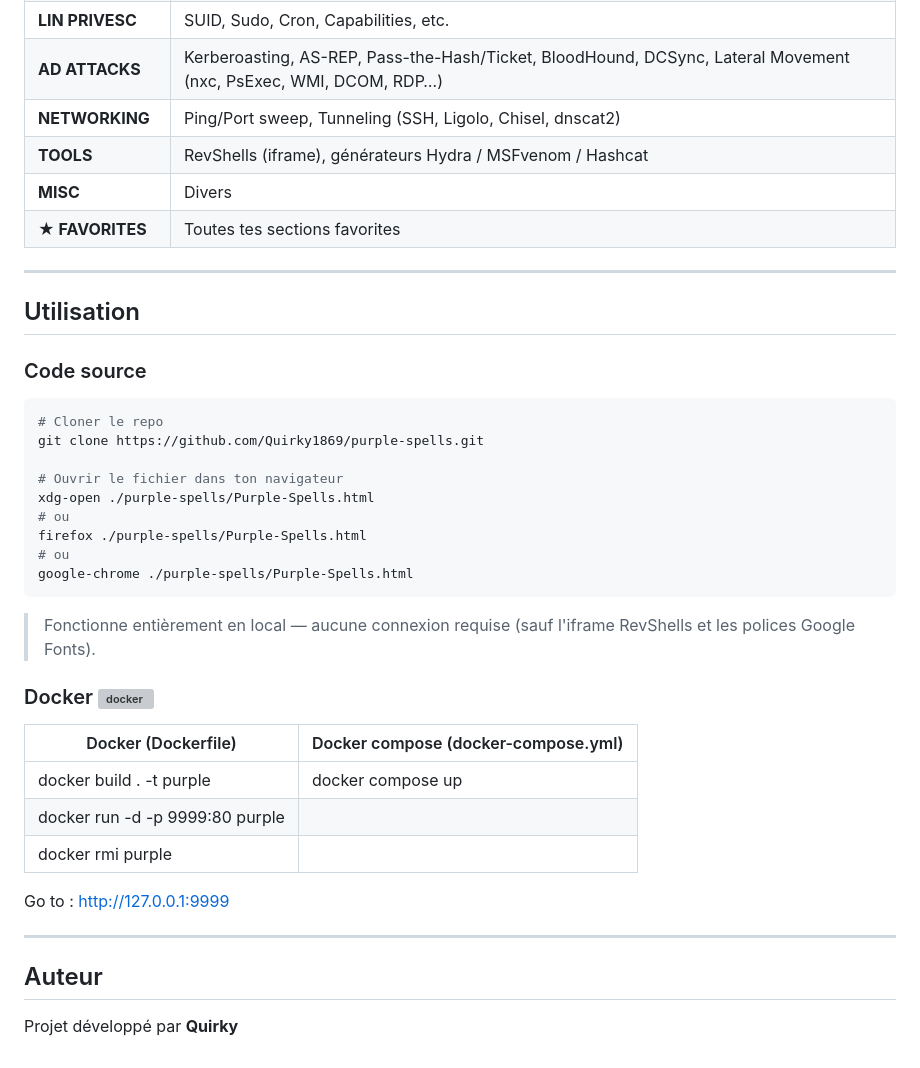
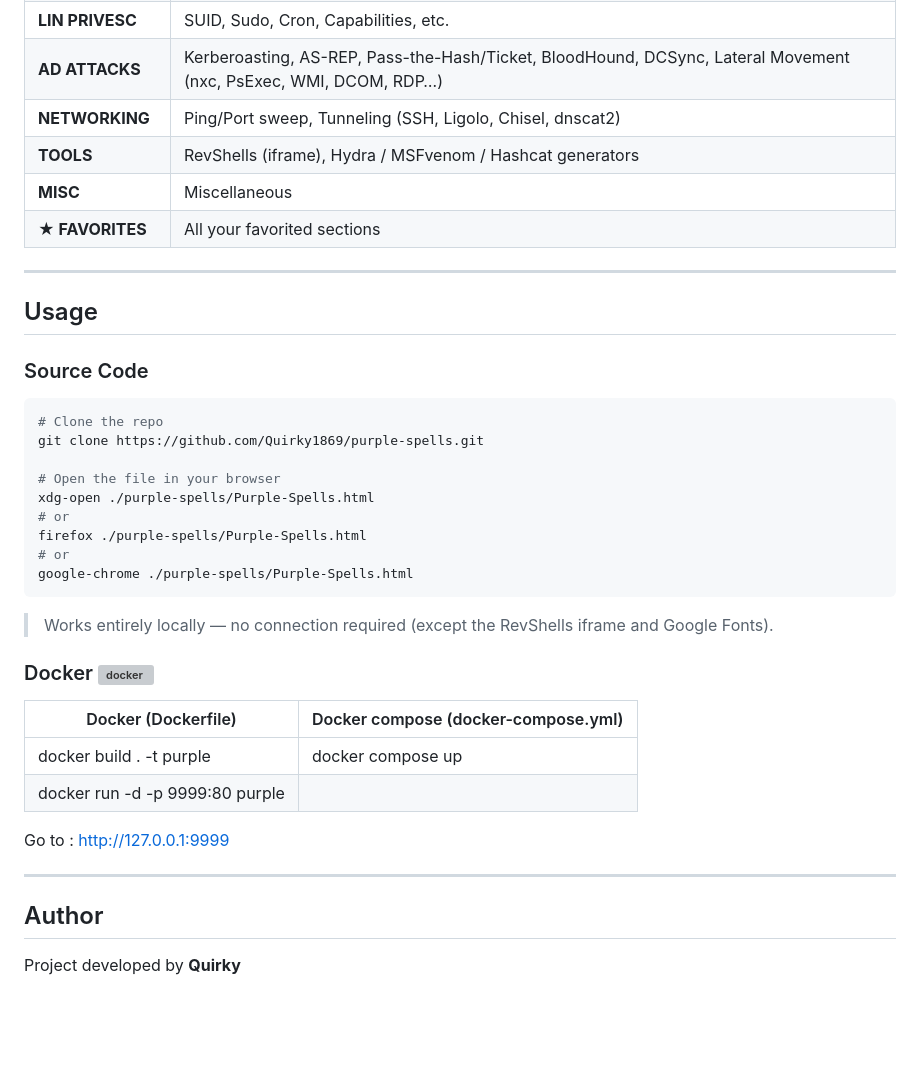
Before and after one commit to Quirky1869/Purple-Spells, a Markdown page: README.md, the part around one of its changes. Drawn GitHub-style; blank space fills up the shorter version; grey boxes are pictures that could not be loaded.

````diff
--- a/README.md
+++ b/README.md
@@ -65,29 +65,28 @@ ___
 | **LIN PRIVESC** | SUID, Sudo, Cron, Capabilities, etc. |
 | **AD ATTACKS** | Kerberoasting, AS-REP, Pass-the-Hash/Ticket, BloodHound, DCSync, Lateral Movement (nxc, PsExec, WMI, DCOM, RDP…) |
 | **NETWORKING** | Ping/Port sweep, Tunneling (SSH, Ligolo, Chisel, dnscat2) |
-| **TOOLS** | RevShells (iframe), générateurs Hydra / MSFvenom / Hashcat |
-| **MISC** | Divers |
-| **★ FAVORITES** | Toutes tes sections favorites |
+| **TOOLS** | RevShells (iframe), Hydra / MSFvenom / Hashcat generators |
+| **MISC** | Miscellaneous |
+| **★ FAVORITES** | All your favorited sections |
 
 ___
 
-## Utilisation
+## Usage
 
-### Code source
-
+### Source Code
 ```bash
-# Cloner le repo
+# Clone the repo
 git clone https://github.com/Quirky1869/purple-spells.git
 
-# Ouvrir le fichier dans ton navigateur
+# Open the file in your browser
 xdg-open ./purple-spells/Purple-Spells.html
-# ou
+# or
 firefox ./purple-spells/Purple-Spells.html
-# ou
+# or
 google-chrome ./purple-spells/Purple-Spells.html
 ```
 
-> Fonctionne entièrement en local — aucune connexion requise (sauf l'iframe RevShells et les polices Google Fonts).
+> Works entirely locally — no connection required (except the RevShells iframe and Google Fonts).
 
 <h3>
   Docker
@@ -100,11 +99,10 @@ google-chrome ./purple-spells/Purple-Spells.html
 |----------|--------------|
 |docker build . -t purple|  docker compose up  |
 |docker run -d -p 9999:80 purple||
-|docker rmi purple||
 
 Go to : http://127.0.0.1:9999
 ____
 
-## Auteur
+## Author
 
-Projet développé par **Quirky**
+Project developed by **Quirky**
````
Also changed, not shown: other parts of README.md (+23 -23 lines), README-fr.md (added, +109 -0 lines).
